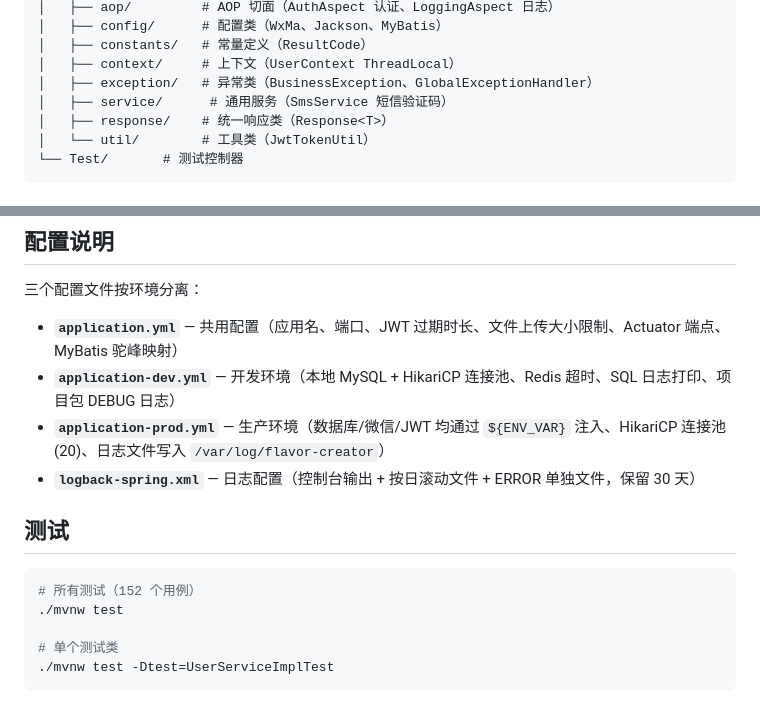
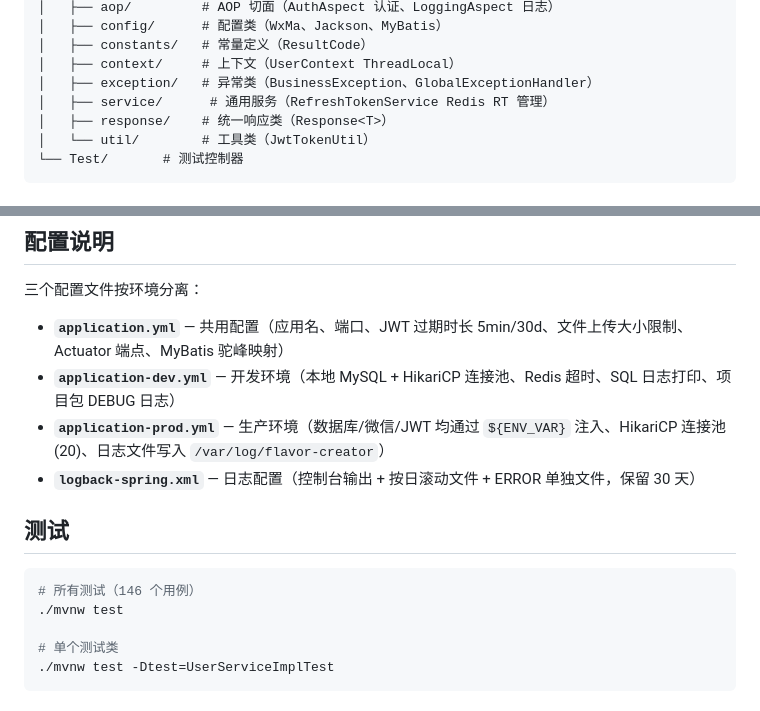
Before and after one commit to sophia7320/FlavorCreator, a Markdown page: CLAUDE.md, 2 parts joined by grey strips. Rendered like a GitHub page.

````diff
--- a/CLAUDE.md
+++ b/CLAUDE.md
@@ -52,7 +52,7 @@ flcr.backend/
 │   ├── constants/   # 常量定义（ResultCode）
 │   ├── context/     # 上下文（UserContext ThreadLocal）
 │   ├── exception/   # 异常类（BusinessException、GlobalExceptionHandler）
-│   ├── service/      # 通用服务（SmsService 短信验证码）
+│   ├── service/      # 通用服务（RefreshTokenService Redis RT 管理）
 │   ├── response/    # 统一响应类（Response<T>）
 │   └── util/        # 工具类（JwtTokenUtil）
 └── Test/       # 测试控制器
@@ -250,7 +249,7 @@ flcr.backend/
 
 三个配置文件按环境分离：
 
-- **`application.yml`** — 共用配置（应用名、端口、JWT 过期时长、文件上传大小限制、Actuator 端点、MyBatis 驼峰映射）
+- **`application.yml`** — 共用配置（应用名、端口、JWT 过期时长 5min/30d、文件上传大小限制、Actuator 端点、MyBatis 驼峰映射）
 - **`application-dev.yml`** — 开发环境（本地 MySQL + HikariCP 连接池、Redis 超时、SQL 日志打印、项目包 DEBUG 日志）
 - **`application-prod.yml`** — 生产环境（数据库/微信/JWT 均通过 `${ENV_VAR}` 注入、HikariCP 连接池(20)、日志文件写入 `/var/log/flavor-creator`）
 - **`logback-spring.xml`** — 日志配置（控制台输出 + 按日滚动文件 + ERROR 单独文件，保留 30 天）
@@ -258,7 +257,7 @@ flcr.backend/
 ## 测试
 
 ```bash
-# 所有测试（152 个用例）
+# 所有测试（146 个用例）
 ./mvnw test
 
 # 单个测试类
````
Also changed, not shown: other parts of CLAUDE.md (+14 -16 lines), AGENTS.md (+2 -3 lines).
